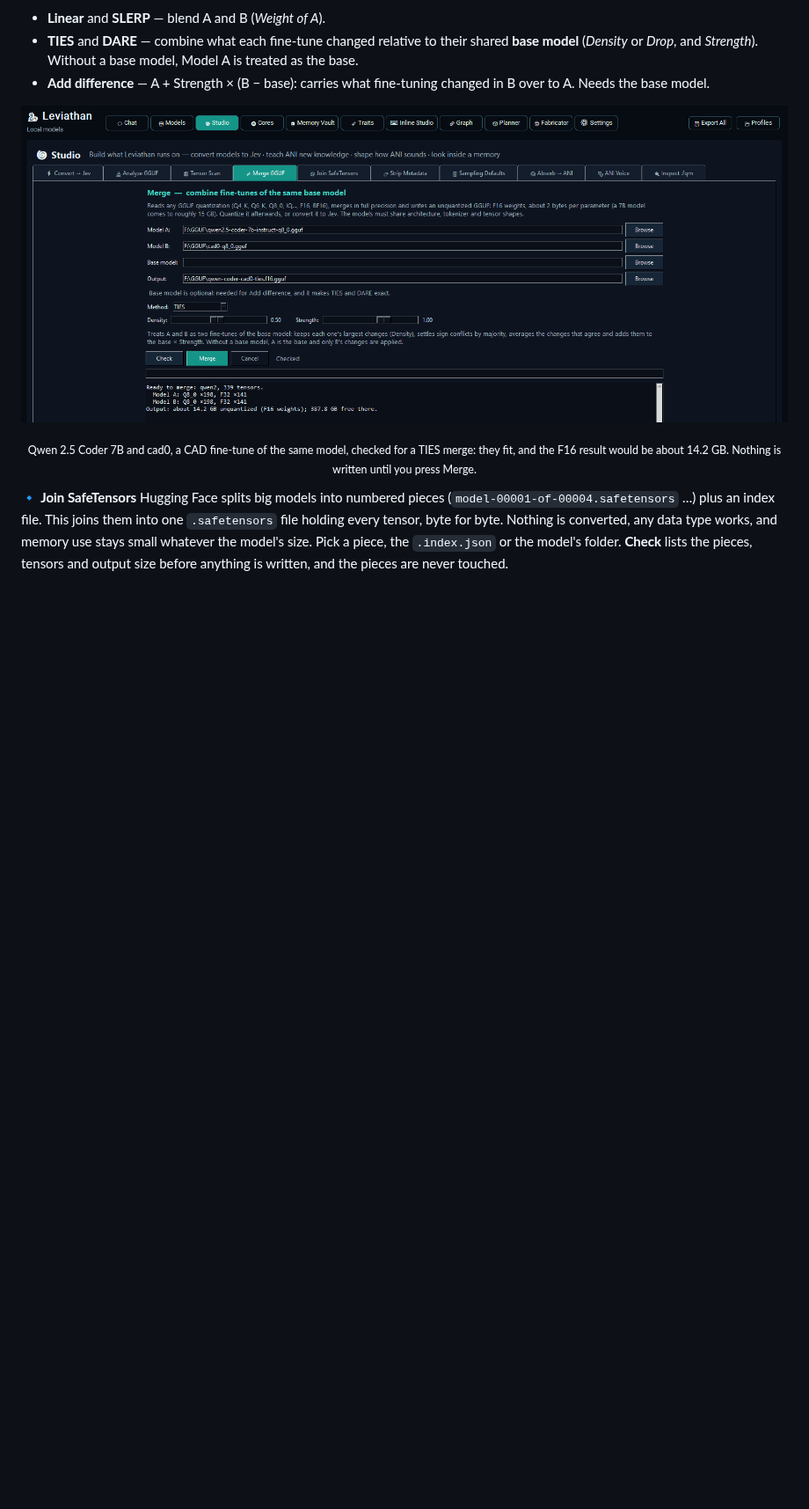
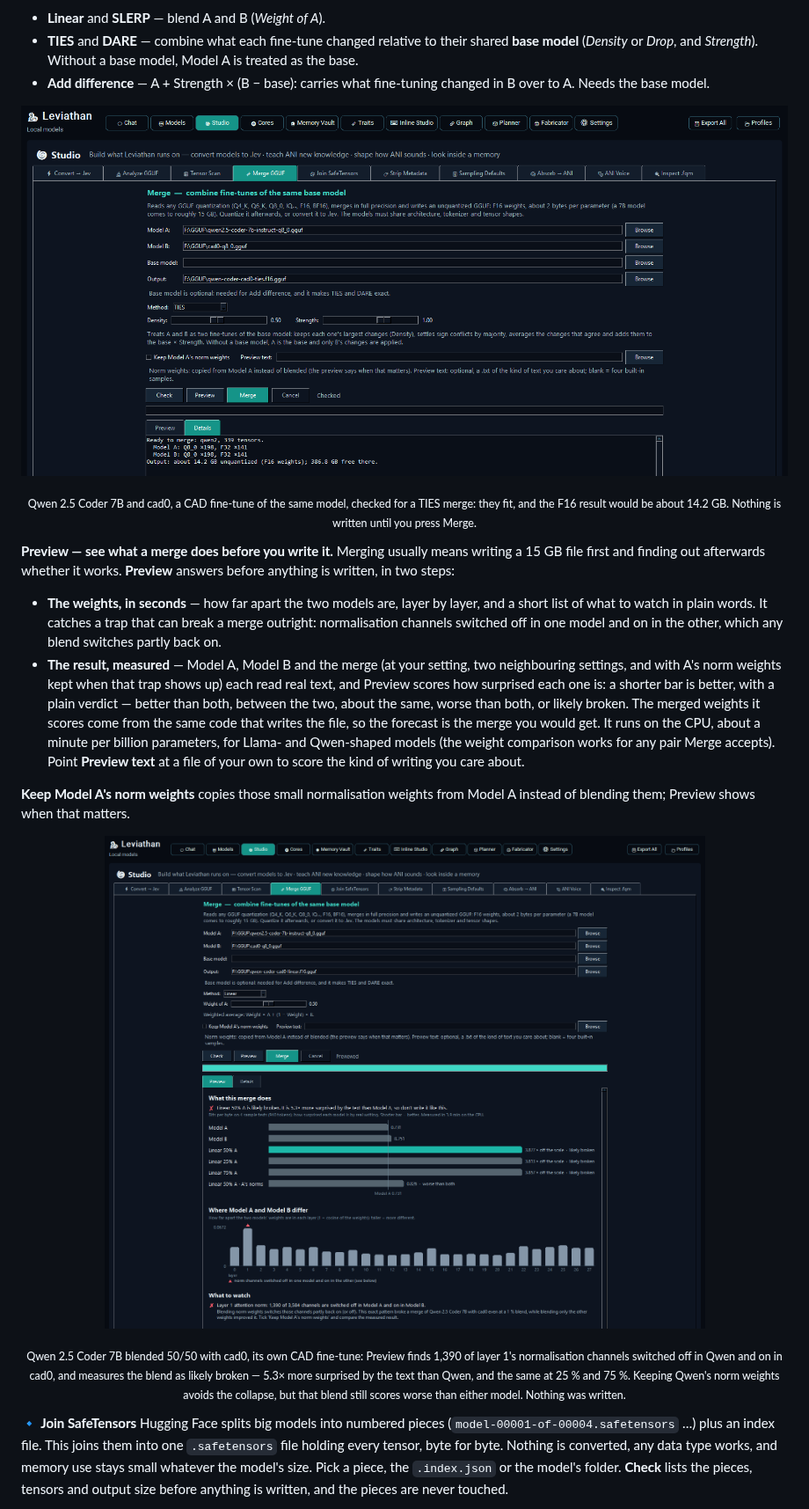
Before and after one commit to CuppaTea1983/Leviathan, a Markdown page: README.md, the part around one of its changes. Shown at 88% size. Drawn GitHub-style; pictures changed too: screenshots/studio-merge-preview.png (added), screenshots/studio-merge.png; blank space fills up the shorter version.

Commit message:
Updated
Mergekit GUI updated with a preview of what you will get prior to the merge, also Magnifier for middle mouse button so that you can zoom out at a large distance on graphs and see close up super clean, point hover and mouse middle button to use it.

```diff
--- a/README.md
+++ b/README.md
@@ -231,6 +231,15 @@ Model merging in a window: [mergekit](https://github.com/arcee-ai/mergekit)'s co
 <p align="center"><img src="screenshots/studio-merge.png" width="900" alt="Merge GGUF: Qwen 2.5 Coder 7B and cad0, its CAD fine-tune, checked for a TIES merge" /></p>
 <p align="center"><sub>Qwen 2.5 Coder 7B and cad0, a CAD fine-tune of the same model, checked for a TIES merge: they fit, and the F16 result would be about 14.2 GB. Nothing is written until you press Merge.</sub></p>
 
+**Preview — see what a merge does before you write it.** Merging usually means writing a 15 GB file first and finding out afterwards whether it works. **Preview** answers before anything is written, in two steps:
+- **The weights, in seconds** — how far apart the two models are, layer by layer, and a short list of what to watch in plain words. It catches a trap that can break a merge outright: normalisation channels switched off in one model and on in the other, which any blend switches partly back on.
+- **The result, measured** — Model A, Model B and the merge (at your setting, two neighbouring settings, and with A's norm weights kept when that trap shows up) each read real text, and Preview scores how surprised each one is: a shorter bar is better, with a plain verdict — better than both, between the two, about the same, worse than both, or likely broken. The merged weights it scores come from the same code that writes the file, so the forecast is the merge you would get. It runs on the CPU, about a minute per billion parameters, for Llama- and Qwen-shaped models (the weight comparison works for any pair Merge accepts). Point **Preview text** at a file of your own to score the kind of writing you care about.
+
+**Keep Model A's norm weights** copies those small normalisation weights from Model A instead of blending them; Preview shows when that matters.
+
+<p align="center"><img src="screenshots/studio-merge-preview.png" width="900" alt="Merge Preview for Qwen 2.5 Coder 7B blended 50/50 with cad0: a verdict of likely broken, bars for each model and setting, a per-layer chart with layer 1 flagged, and the list of what to watch" /></p>
+<p align="center"><sub>Qwen 2.5 Coder 7B blended 50/50 with cad0, its own CAD fine-tune: Preview finds 1,390 of layer 1's normalisation channels switched off in Qwen and on in cad0, and measures the blend as likely broken — 5.3× more surprised by the text than Qwen, and the same at 25 % and 75 %. Keeping Qwen's norm weights avoids the collapse, but that blend still scores worse than either model. Nothing was written.</sub></p>
+
 **🔹 Join SafeTensors**
 Hugging Face splits big models into numbered pieces (`model-00001-of-00004.safetensors` …) plus an index file. This joins them into one `.safetensors` file holding every tensor, byte for byte. Nothing is converted, any data type works, and memory use stays small whatever the model's size. Pick a piece, the `.index.json` or the model's folder. **Check** lists the pieces, tensors and output size before anything is written, and the pieces are never touched.
 - **Output** — by default a folder of its own (`<model folder>-joined\model.safetensors`) with the config and tokenizer files copied beside it, ready to load or convert. Keep it out of the pieces' folder: llama.cpp's converter reads the pieces listed in the index while that file is there, and every `model*.safetensors` in the folder when it isn't.
```
Also changed, not shown: other parts of README.md (+5 -0 lines), screenshots/graph-magnifier.gif (added).
